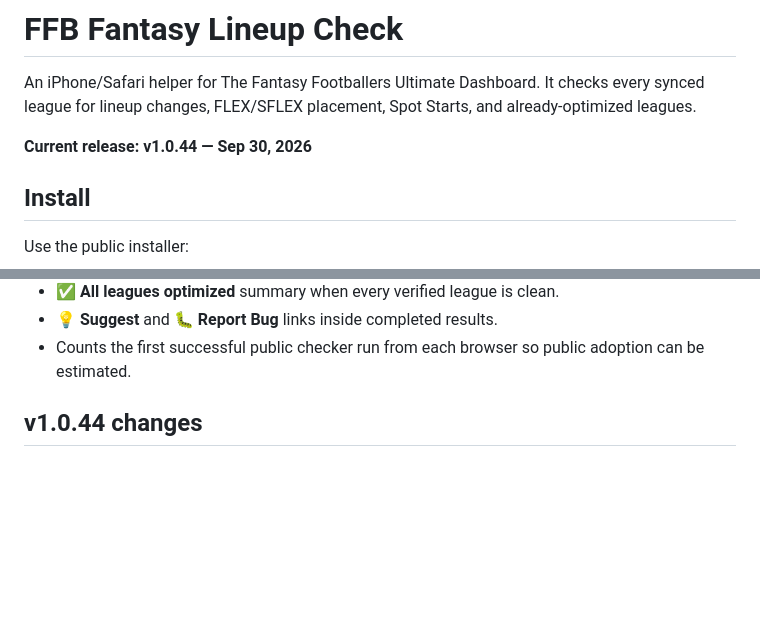
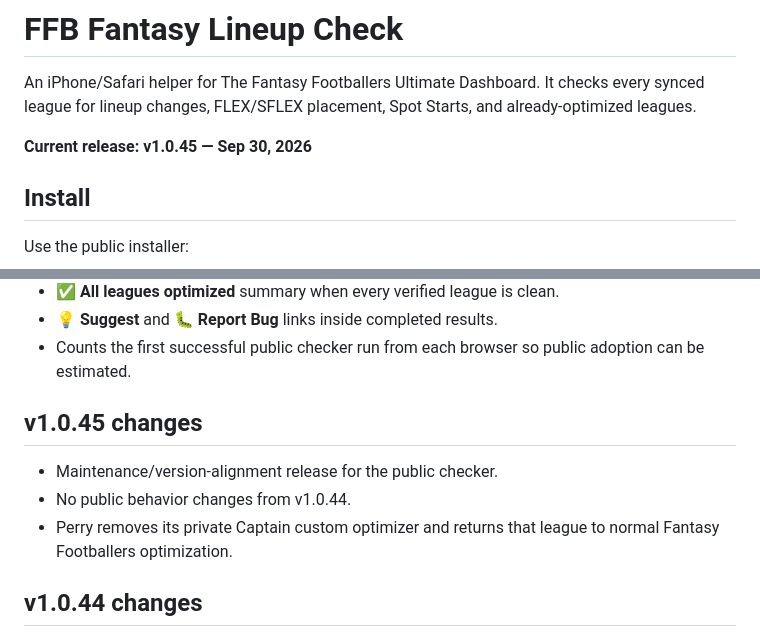
Before and after one commit to usafanthonyperry-spec/ffb-lineup-check, a Markdown page: README.md, 2 parts joined by grey strips. Drawn GitHub-style; blank space fills up the shorter version.

Commit message:
Document public v1.0.45 maintenance release

```diff
--- a/README.md
+++ b/README.md
@@ -2,7 +2,7 @@
 
 An iPhone/Safari helper for The Fantasy Footballers Ultimate Dashboard. It checks every synced league for lineup changes, FLEX/SFLEX placement, Spot Starts, and already-optimized leagues.
 
-**Current release: v1.0.44 — Sep 30, 2026**
+**Current release: v1.0.45 — Sep 30, 2026**
 
 ## Install
 
@@ -47,6 +47,12 @@ Numbered slots inside the same position are treated as equivalent. A player alre
 - **✅ All leagues optimized** summary when every verified league is clean.
 - **💡 Suggest** and **🐛 Report Bug** links inside completed results.
 - Counts the first successful public checker run from each browser so public adoption can be estimated.
+
+## v1.0.45 changes
+
+- Maintenance/version-alignment release for the public checker.
+- No public behavior changes from v1.0.44.
+- Perry removes its private Captain custom optimizer and returns that league to normal Fantasy Footballers optimization.
 
 ## v1.0.44 changes
 
```
